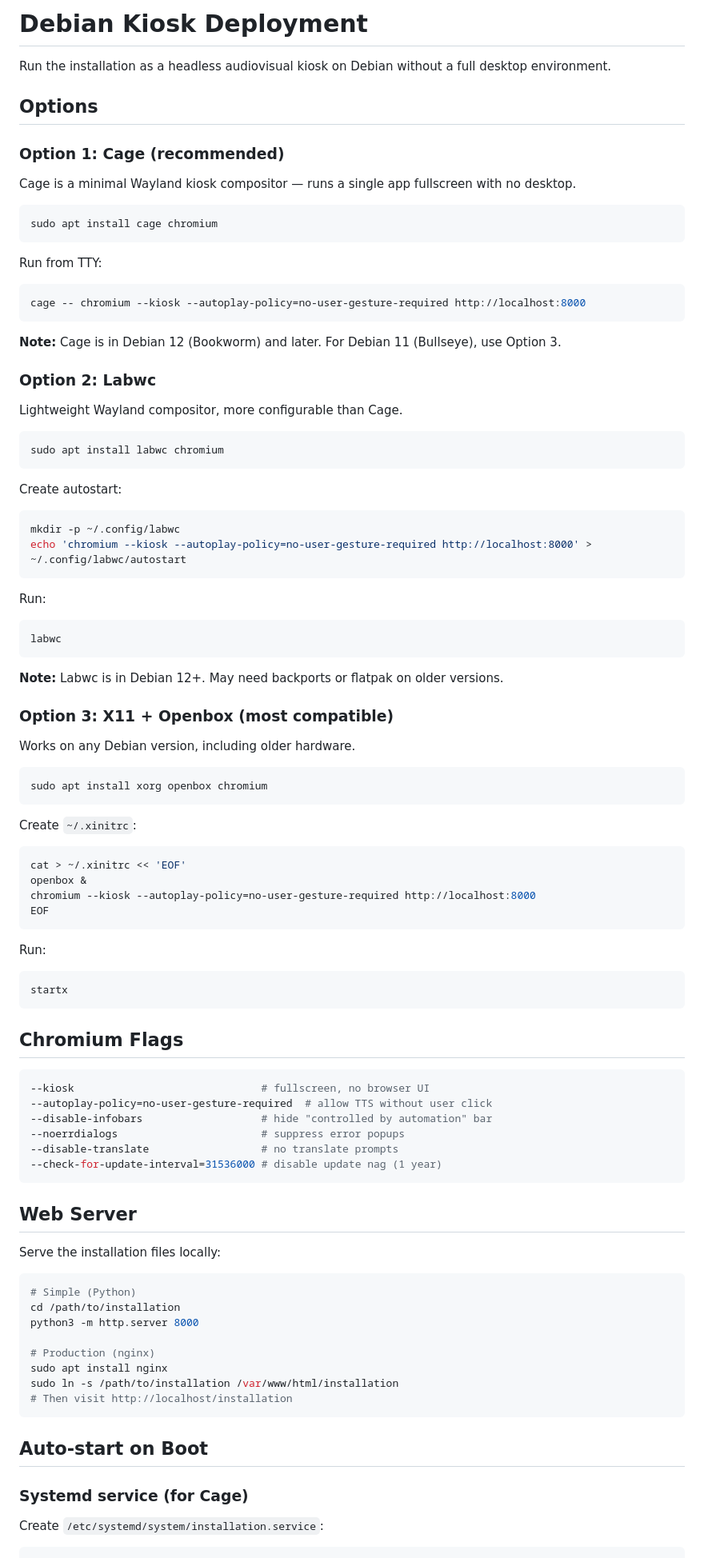
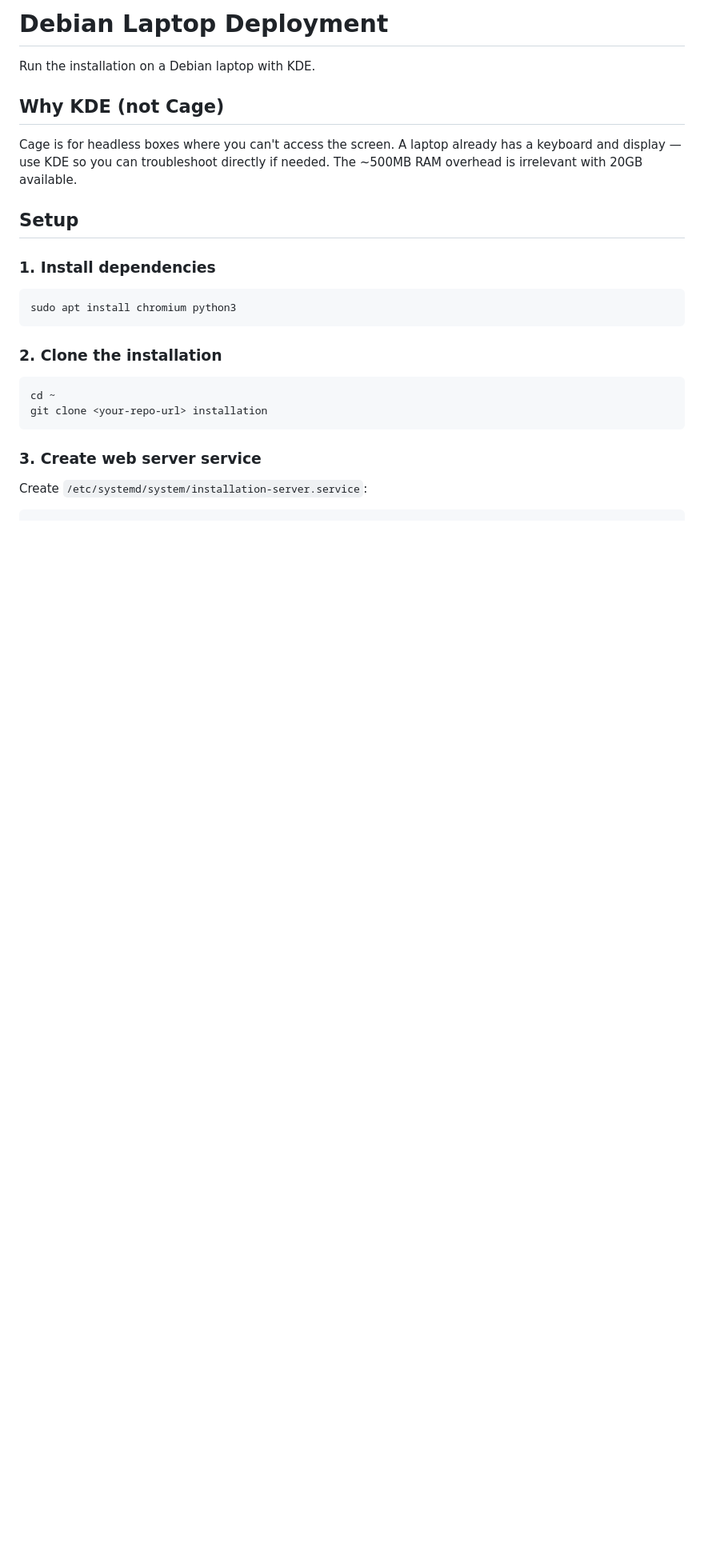
Before and after one commit to haidarnasralla/esea-installation, a Markdown page: DEPLOYMENT.md, the part around one of its changes. Shown at 80% size. Rendered like a GitHub page; blank space fills up the shorter version.

Commit message:
deployment checks

````diff
--- a/DEPLOYMENT.md
+++ b/DEPLOYMENT.md
@@ -1,97 +1,29 @@
-# Debian Kiosk Deployment
+# Debian Laptop Deployment
 
-Run the installation as a headless audiovisual kiosk on Debian without a full desktop environment.
+Run the installation on a Debian laptop with KDE.
 
-## Options
+## Why KDE (not Cage)
 
-### Option 1: Cage (recommended)
+Cage is for headless boxes where you can't access the screen. A laptop already has a keyboard and display — use KDE so you can troubleshoot directly if needed. The ~500MB RAM overhead is irrelevant with 20GB available.
 
-Cage is a minimal Wayland kiosk compositor — runs a single app fullscreen with no desktop.
+## Setup
+
+### 1. Install dependencies
 
 ```bash
-sudo apt install cage chromium
+sudo apt install chromium python3
 ```
 
-Run from TTY:
+### 2. Clone the installation
+
 ```bash
-cage -- chromium --kiosk --autoplay-policy=no-user-gesture-required http://localhost:8000
+cd ~
+git clone <your-repo-url> installation
 ```
 
-**Note:** Cage is in Debian 12 (Bookworm) and later. For Debian 11 (Bullseye), use Option 3.
+### 3. Create web server service
 
-### Option 2: Labwc
-
-Lightweight Wayland compositor, more configurable than Cage.
-
-```bash
-sudo apt install labwc chromium
-```
-
-Create autostart:
-```bash
-mkdir -p ~/.config/labwc
-echo 'chromium --kiosk --autoplay-policy=no-user-gesture-required http://localhost:8000' > ~/.config/labwc/autostart
-```
-
-Run:
-```bash
-labwc
-```
-
-**Note:** Labwc is in Debian 12+. May need backports or flatpak on older versions.
-
-### Option 3: X11 + Openbox (most compatible)
-
-Works on any Debian version, including older hardware.
-
-```bash
-sudo apt install xorg openbox chromium
-```
-
-Create `~/.xinitrc`:
-```bash
-cat > ~/.xinitrc << 'EOF'
-openbox &
-chromium --kiosk --autoplay-policy=no-user-gesture-required http://localhost:8000
-EOF
-```
-
-Run:
-```bash
-startx
-```
-
-## Chromium Flags
-
-```bash
---kiosk                              # fullscreen, no browser UI
---autoplay-policy=no-user-gesture-required  # allow TTS without user click
---disable-infobars                   # hide "controlled by automation" bar
---noerrdialogs                       # suppress error popups
---disable-translate                  # no translate prompts
---check-for-update-interval=31536000 # disable update nag (1 year)
-```
-
-## Web Server
-
-Serve the installation files locally:
-
-```bash
-# Simple (Python)
-cd /path/to/installation
-python3 -m http.server 8000
-
-# Production (nginx)
-sudo apt install nginx
-sudo ln -s /path/to/installation /var/www/html/installation
-# Then visit http://localhost/installation
-```
-
-## Auto-start on Boot
-
-### Systemd service (for Cage)
-
-Create `/etc/systemd/system/installation.service`:
+Create `/etc/systemd/system/installation-server.service`:
 
 ```ini
 [Unit]
````
Also changed, not shown: other parts of DEPLOYMENT.md (+108 -52 lines).
